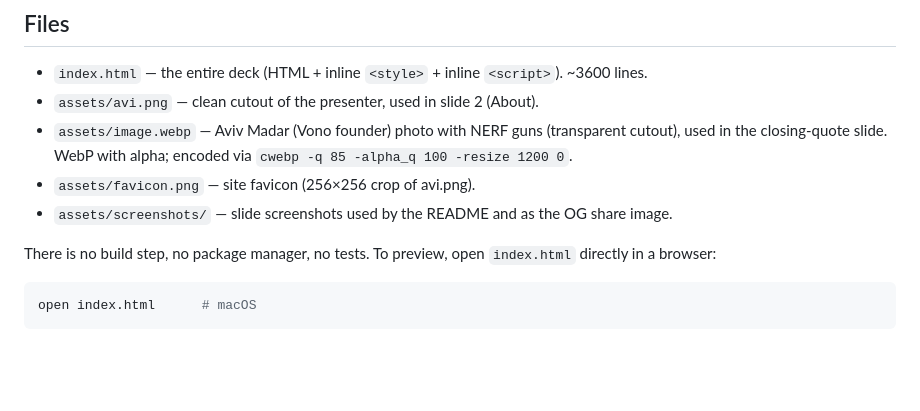
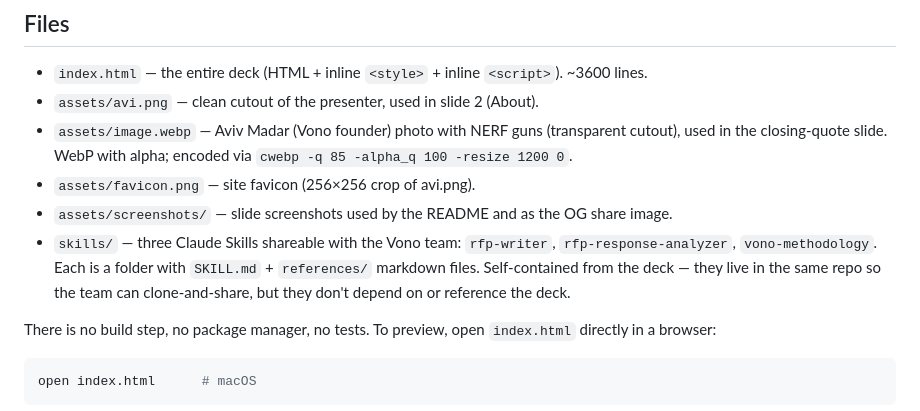
Before and after one commit to booya1986/AI-Fundamentals-Vono, a Markdown page: CLAUDE.md, the part around the change. GitHub-like rendering; blank space fills up the shorter version.

```diff
--- a/CLAUDE.md
+++ b/CLAUDE.md
@@ -13,6 +13,7 @@ Single-file Hebrew/RTL HTML slide deck for the Vono workshop ("AI Fundamentals @
 - `assets/image.webp` — Aviv Madar (Vono founder) photo with NERF guns (transparent cutout), used in the closing-quote slide. WebP with alpha; encoded via `cwebp -q 85 -alpha_q 100 -resize 1200 0`.
 - `assets/favicon.png` — site favicon (256×256 crop of avi.png).
 - `assets/screenshots/` — slide screenshots used by the README and as the OG share image.
+- `skills/` — three Claude Skills shareable with the Vono team: `rfp-writer`, `rfp-response-analyzer`, `vono-methodology`. Each is a folder with `SKILL.md` + `references/` markdown files. Self-contained from the deck — they live in the same repo so the team can clone-and-share, but they don't depend on or reference the deck.
 
 There is no build step, no package manager, no tests. To preview, open `index.html` directly in a browser:
 
```
Also changed, not shown: README.md (+28 -8 lines).
